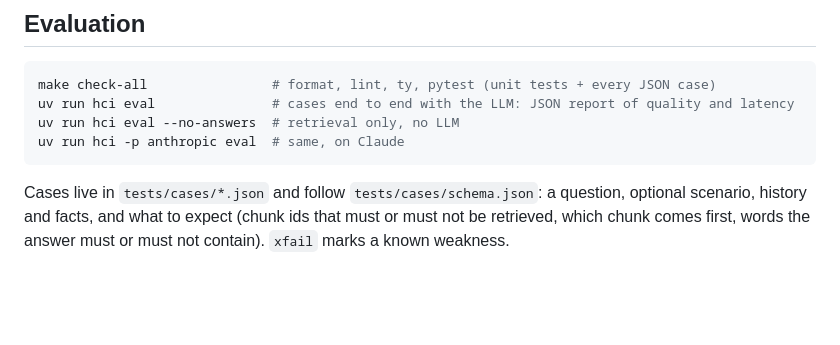
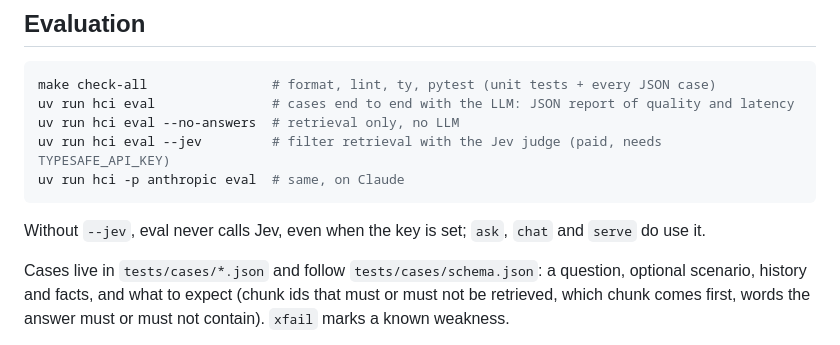
Before and after one commit to Vlor999/HCI, a Markdown page: README.md, the part around the change. Drawn GitHub-style; blank space fills up the shorter version.

Commit message:
docs(readme): document hci eval --jev

````diff
--- a/README.md
+++ b/README.md
@@ -149,8 +149,11 @@ message saying what to fix.
 make check-all                # format, lint, ty, pytest (unit tests + every JSON case)
 uv run hci eval               # cases end to end with the LLM: JSON report of quality and latency
 uv run hci eval --no-answers  # retrieval only, no LLM
+uv run hci eval --jev         # filter retrieval with the Jev judge (paid, needs TYPESAFE_API_KEY)
 uv run hci -p anthropic eval  # same, on Claude
 ```
+
+Without `--jev`, eval never calls Jev, even when the key is set; `ask`, `chat` and `serve` do use it.
 
 Cases live in `tests/cases/*.json` and follow `tests/cases/schema.json`: a question, optional scenario, history and
 facts, and what to expect (chunk ids that must or must not be retrieved, which chunk comes first, words the answer
````
